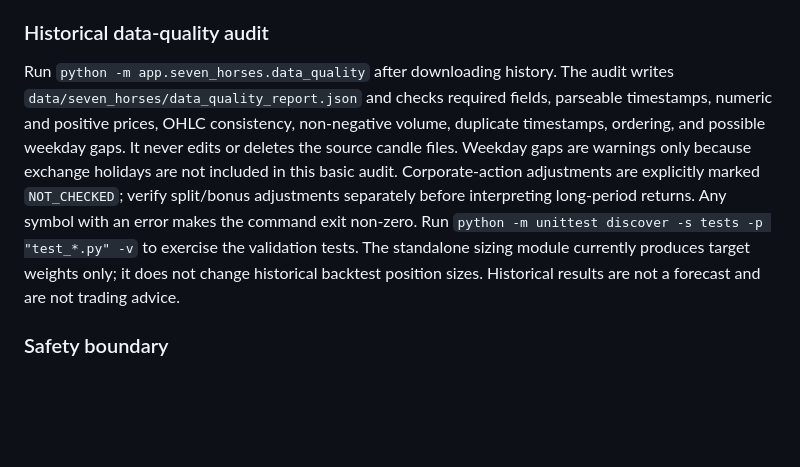
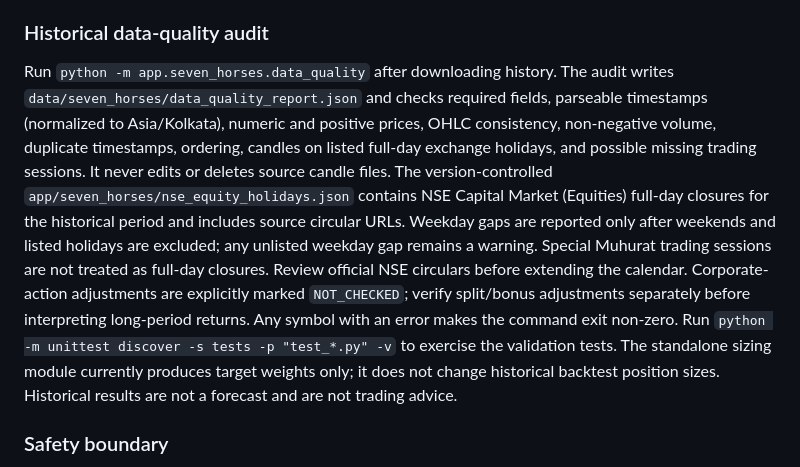
Before and after one commit to SuhasVJ/nifty-options-blast-engine, a Markdown page: README.md, the part around the change. GitHub-like rendering; blank space fills up the shorter version.

Commit message:
Document NSE holiday-aware data-quality audit

```diff
--- a/README.md
+++ b/README.md
@@ -31,7 +31,7 @@ This is a research baseline, not a production-grade simulator. It uses one fully
 
 ### Historical data-quality audit
 
-Run `python -m app.seven_horses.data_quality` after downloading history. The audit writes `data/seven_horses/data_quality_report.json` and checks required fields, parseable timestamps, numeric and positive prices, OHLC consistency, non-negative volume, duplicate timestamps, ordering, and possible weekday gaps. It never edits or deletes the source candle files. Weekday gaps are warnings only because exchange holidays are not included in this basic audit. Corporate-action adjustments are explicitly marked `NOT_CHECKED`; verify split/bonus adjustments separately before interpreting long-period returns. Any symbol with an error makes the command exit non-zero. Run `python -m unittest discover -s tests -p "test_*.py" -v` to exercise the validation tests. The standalone sizing module currently produces target weights only; it does not change historical backtest position sizes. Historical results are not a forecast and are not trading advice.
+Run `python -m app.seven_horses.data_quality` after downloading history. The audit writes `data/seven_horses/data_quality_report.json` and checks required fields, parseable timestamps (normalized to Asia/Kolkata), numeric and positive prices, OHLC consistency, non-negative volume, duplicate timestamps, ordering, candles on listed full-day exchange holidays, and possible missing trading sessions. It never edits or deletes source candle files. The version-controlled `app/seven_horses/nse_equity_holidays.json` contains NSE Capital Market (Equities) full-day closures for the historical period and includes source circular URLs. Weekday gaps are reported only after weekends and listed holidays are excluded; any unlisted weekday gap remains a warning. Special Muhurat trading sessions are not treated as full-day closures. Review official NSE circulars before extending the calendar. Corporate-action adjustments are explicitly marked `NOT_CHECKED`; verify split/bonus adjustments separately before interpreting long-period returns. Any symbol with an error makes the command exit non-zero. Run `python -m unittest discover -s tests -p "test_*.py" -v` to exercise the validation tests. The standalone sizing module currently produces target weights only; it does not change historical backtest position sizes. Historical results are not a forecast and are not trading advice.
 
 ### Safety boundary
 
```
